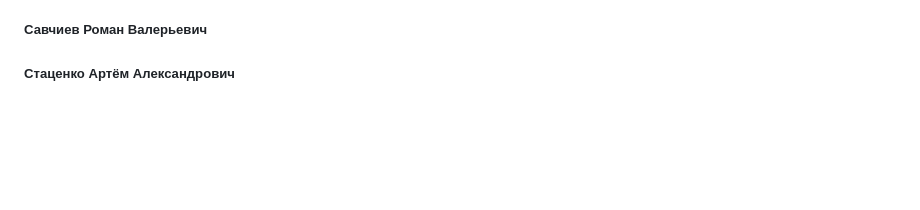
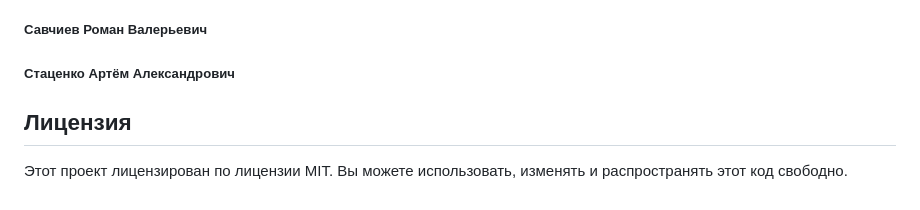
Before and after one commit to Cimer17/OnBoard, a Markdown page: README.md, the part around the change. GitHub-like rendering; blank space fills up the shorter version.

```diff
--- a/README.md
+++ b/README.md
@@ -68,3 +68,6 @@ apt-get install -y python3
  #####  Клопов Иван Валерьевич (https://t.me/jonistyle)
  #####  Савчиев Роман Валерьевич
  #####  Стаценко Артём Александрович
+
+## Лицензия
+Этот проект лицензирован по лицензии MIT. Вы можете использовать, изменять и распространять этот код свободно.
```
